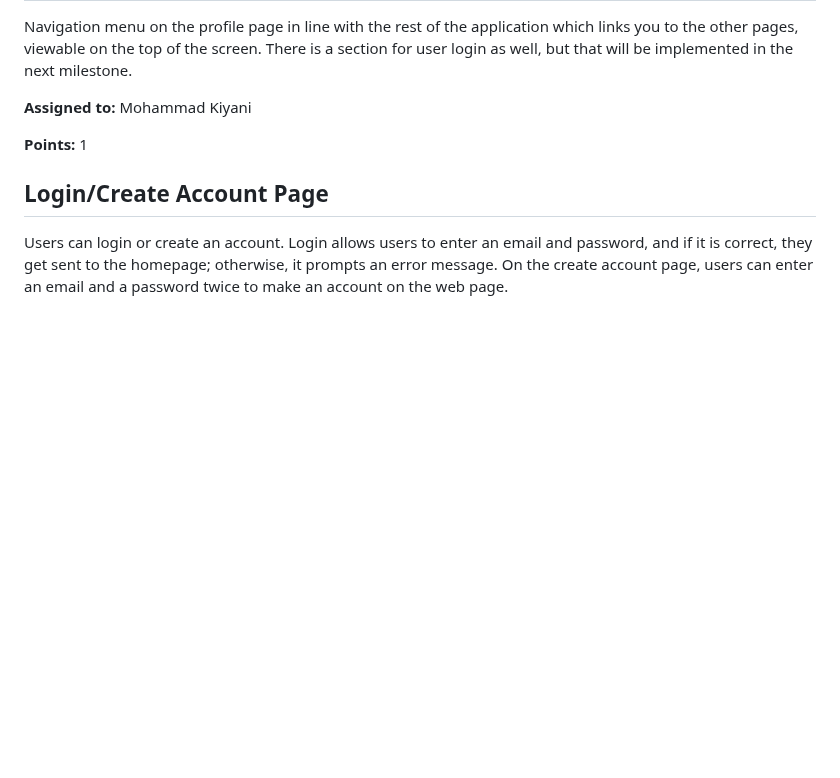
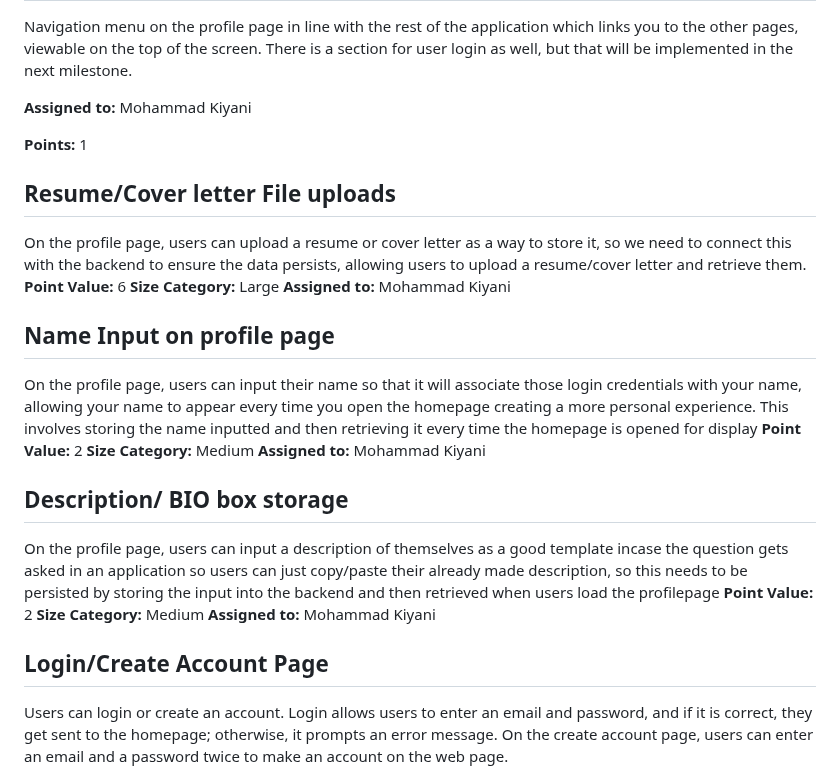
Before and after one commit to shubhami7/HireMap, a Markdown page: team/m2/features.md, the part around the change. Drawn GitHub-style; blank space fills up the shorter version.

Commit message:
Update features.md for Mohammad
added new features to describe backend work, including resume/cv upload and description box and name data persistence via backend

```diff
--- a/team/m2/features.md
+++ b/team/m2/features.md
@@ -183,6 +183,27 @@ Navigation menu on the profile page in line with the rest of the application whi
 
 **Points:** 1
 
+## Resume/Cover letter File uploads
+On the profile page, users can upload a resume or cover letter as a way to store it, so we need to connect this with the backend to ensure the data persists, allowing users to upload a resume/cover letter and retrieve them.
+**Point Value:** 6
+**Size Category:** Large
+**Assigned to:** Mohammad Kiyani
+
+
+## Name Input on profile page
+On the profile page, users can input their name so that it will associate those login credentials with your name, allowing your name to appear every time you open the homepage creating a more personal experience. This involves storing the name inputted and then retrieving it every time the homepage is opened for display
+**Point Value:** 2
+**Size Category:** Medium
+**Assigned to:** Mohammad Kiyani
+
+## Description/ BIO box storage
+On the profile page, users can input a description of themselves as a good template incase the question gets asked in an application so users can just copy/paste their already made description, so this needs to be persisted by storing the input into the backend and then retrieved when users load the profilepage
+**Point Value:** 2
+**Size Category:** Medium
+**Assigned to:** Mohammad Kiyani
+
+
+
 ## Login/Create Account Page
 Users can login or create an account. Login allows users to enter an email and password, and if it is correct, they get sent to the homepage; otherwise, it prompts an error message. On the create account page, users can enter an email and a password twice to make an account on the web page.
 
```
